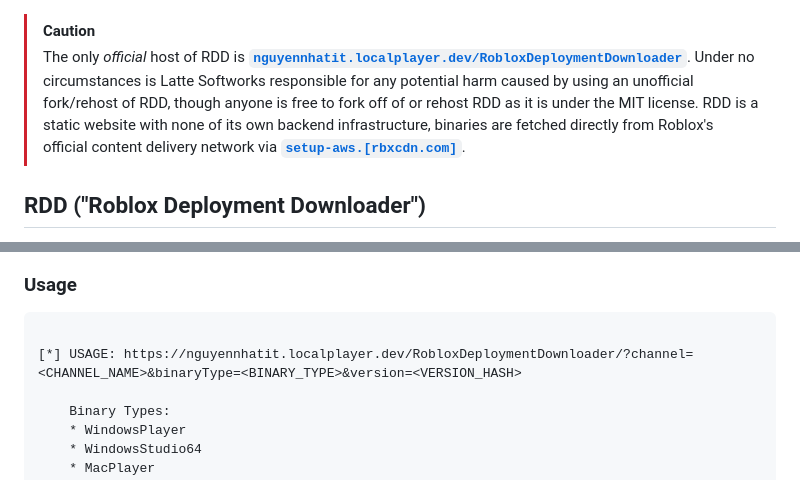
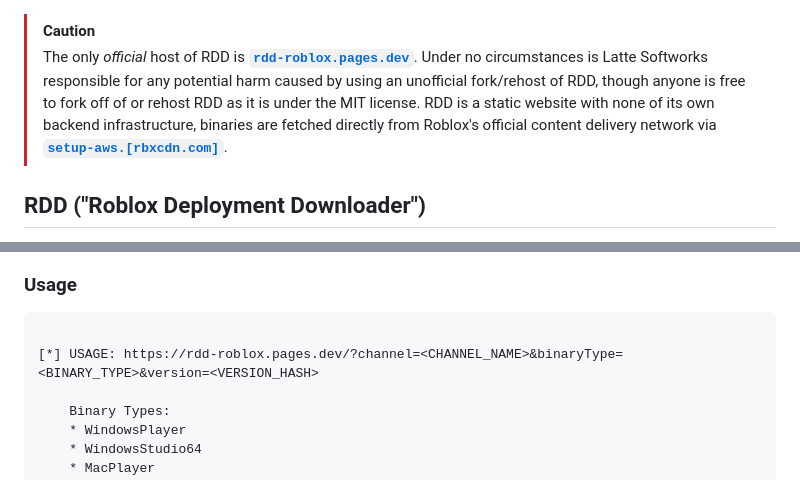
Before and after one commit to NguyenNhatIT/RobloxDeploymentDownloader, a Markdown page: README.md, 2 parts joined by grey strips. Drawn GitHub-style.

Commit message:
Update official host URL in README.md

````diff
--- a/README.md
+++ b/README.md
@@ -2,7 +2,7 @@
 [badges/last-modified]: https://img.shields.io/github/last-commit/NguyenNhatIT/RobloxDeploymentDownloader?label=Last%20Modifed
 
 > [!CAUTION]
-> The only *official* host of RDD is [**`nguyennhatit.localplayer.dev/RobloxDeploymentDownloader`**](https://nguyennhatit.localplayer.dev/RobloxDeploymentDownloader). Under no circumstances is Latte Softworks responsible for any potential harm caused by using an unofficial fork/rehost of RDD, though anyone is free to fork off of or rehost RDD as it is under the MIT license. RDD is a static website with none of its own backend infrastructure, binaries are fetched directly from Roblox's official content delivery network via [**`setup-aws.[rbxcdn.com]`**](https://setup-aws.rbxcdn.com).
+> The only *official* host of RDD is [**`rdd-roblox.pages.dev`**](https://rdd-roblox.pages.dev/). Under no circumstances is Latte Softworks responsible for any potential harm caused by using an unofficial fork/rehost of RDD, though anyone is free to fork off of or rehost RDD as it is under the MIT license. RDD is a static website with none of its own backend infrastructure, binaries are fetched directly from Roblox's official content delivery network via [**`setup-aws.[rbxcdn.com]`**](https://setup-aws.rbxcdn.com).
 
 ## RDD ("Roblox Deployment Downloader")
 
@@ -20,7 +20,7 @@ RDD can assemble plain resources directly from Roblox's [`setup`](https://setup.
 
 ```txt
 
-[*] USAGE: https://nguyennhatit.localplayer.dev/RobloxDeploymentDownloader/?channel=<CHANNEL_NAME>&binaryType=<BINARY_TYPE>&version=<VERSION_HASH>
+[*] USAGE: https://rdd-roblox.pages.dev/?channel=<CHANNEL_NAME>&binaryType=<BINARY_TYPE>&version=<VERSION_HASH>
 
     Binary Types:
     * WindowsPlayer
````
Also changed, not shown: other parts of README.md (+1 -1 lines).
